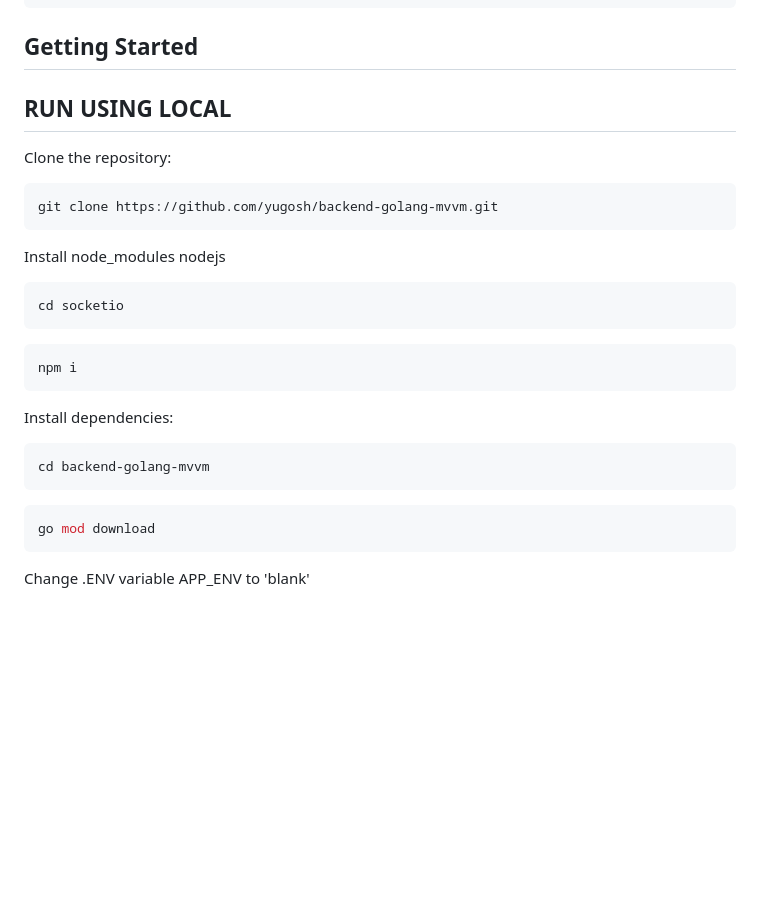
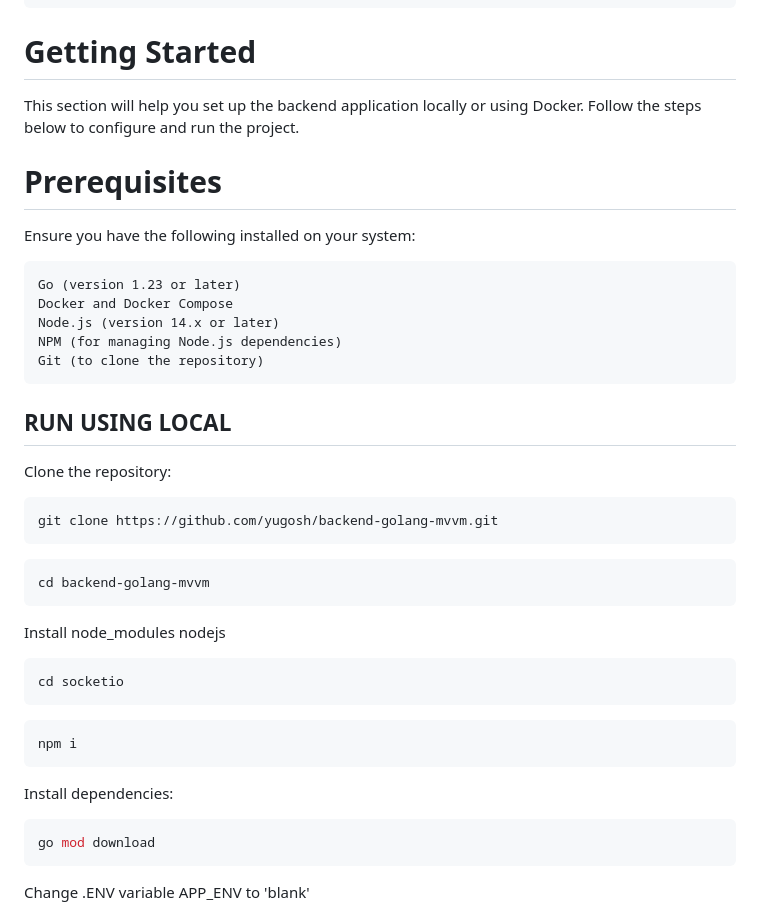
Before and after one commit to yugosh/golang-mvvm-structure, a Markdown page: README.md, the part around the change. GitHub-like rendering; blank space fills up the shorter version.

````diff
--- a/README.md
+++ b/README.md
@@ -65,14 +65,27 @@ This project is designed to implement a scalable backend architecture using the
 │   └── register.html               # Registration page HTML file
 ```
 
-## Getting Started
+# Getting Started
+This section will help you set up the backend application locally or using Docker. Follow the steps below to configure and run the project.
 
+# Prerequisites
+Ensure you have the following installed on your system:
+```
+Go (version 1.23 or later)
+Docker and Docker Compose
+Node.js (version 14.x or later)
+NPM (for managing Node.js dependencies)
+Git (to clone the repository)
+```
 ## RUN USING LOCAL
 
 Clone the repository:
 
 ```bash
 git clone https://github.com/yugosh/backend-golang-mvvm.git
+```
+```bash
+cd backend-golang-mvvm
 ```
 
 Install node_modules nodejs
@@ -85,10 +98,6 @@ npm i
 ```
 
 Install dependencies:
-```bash
-cd backend-golang-mvvm
-```
-
 ```bash
 go mod download
 ```
````
